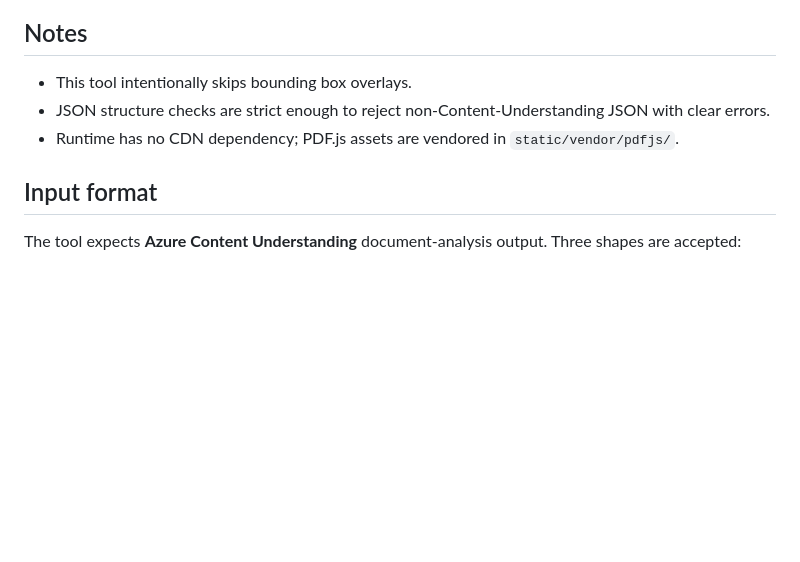
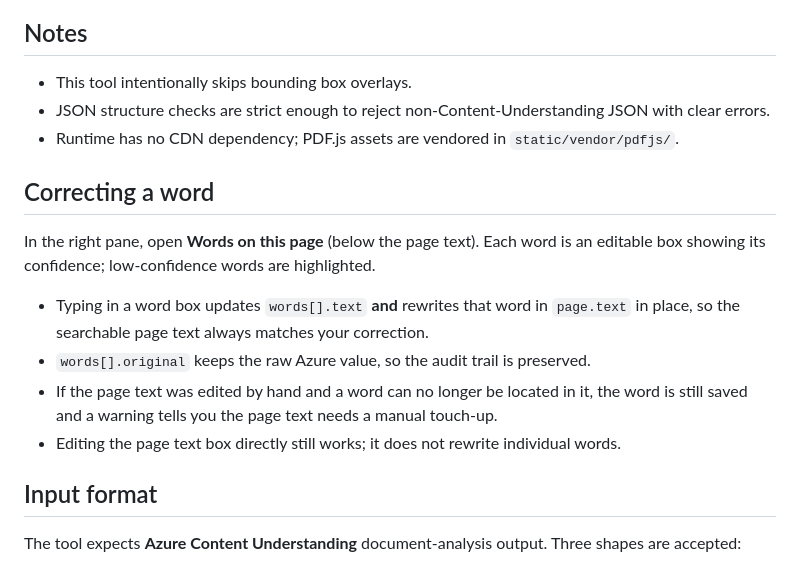
Before and after one commit to indrajitbhas/validationFromContentUnderstandingJSON, a Markdown page: README.md, the part around the change. Drawn GitHub-style; blank space fills up the shorter version.

Commit message:
Document word-by-word correction workflow

```diff
--- a/README.md
+++ b/README.md
@@ -108,6 +108,18 @@ Open:
 - JSON structure checks are strict enough to reject non-Content-Understanding JSON with clear errors.
 - Runtime has no CDN dependency; PDF.js assets are vendored in `static/vendor/pdfjs/`.
 
+## Correcting a word
+
+In the right pane, open **Words on this page** (below the page text). Each word is an
+editable box showing its confidence; low-confidence words are highlighted.
+
+- Typing in a word box updates `words[].text` **and** rewrites that word in
+  `page.text` in place, so the searchable page text always matches your correction.
+- `words[].original` keeps the raw Azure value, so the audit trail is preserved.
+- If the page text was edited by hand and a word can no longer be located in it, the
+  word is still saved and a warning tells you the page text needs a manual touch-up.
+- Editing the page text box directly still works; it does not rewrite individual words.
+
 ## Input format
 
 The tool expects **Azure Content Understanding** document-analysis output. Three shapes are accepted:
```
